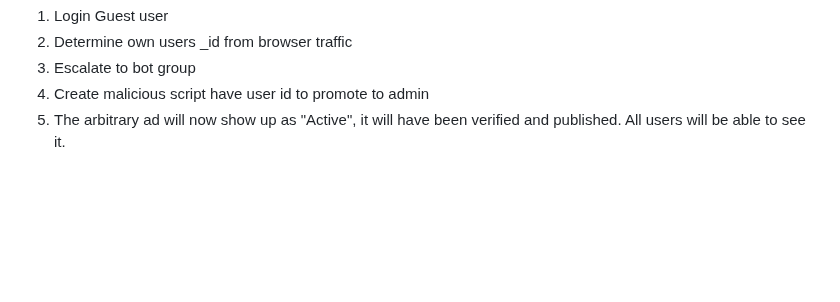
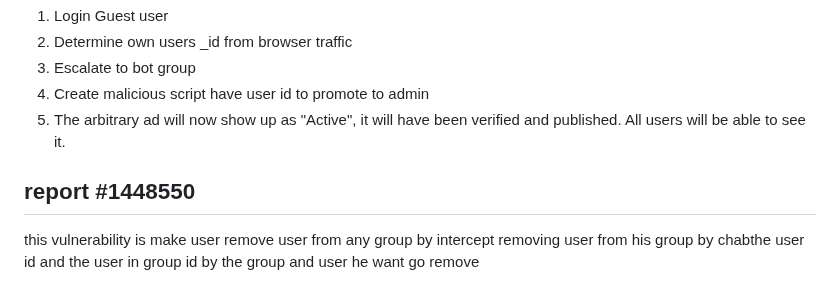
Before and after one commit to omar5mohamed/ieee, a Markdown page: week3/readme.md, the part around the change. Drawn GitHub-style; blank space fills up the shorter version.

```diff
--- a/week3/readme.md
+++ b/week3/readme.md
@@ -101,3 +101,7 @@ this vulnerability is in bot have permissions that normal user don't have we can
 3. Escalate to bot group
 4. Create malicious script have user id to promote to admin
 5. The arbitrary ad will now show up as "Active", it will have been verified and published. All users will be able to see it.
+
+
+## report #1448550
+this vulnerability is make user remove user from any group by intercept removing user from his group by chabthe user id and the user in group id by the group and user he want go remove
```
